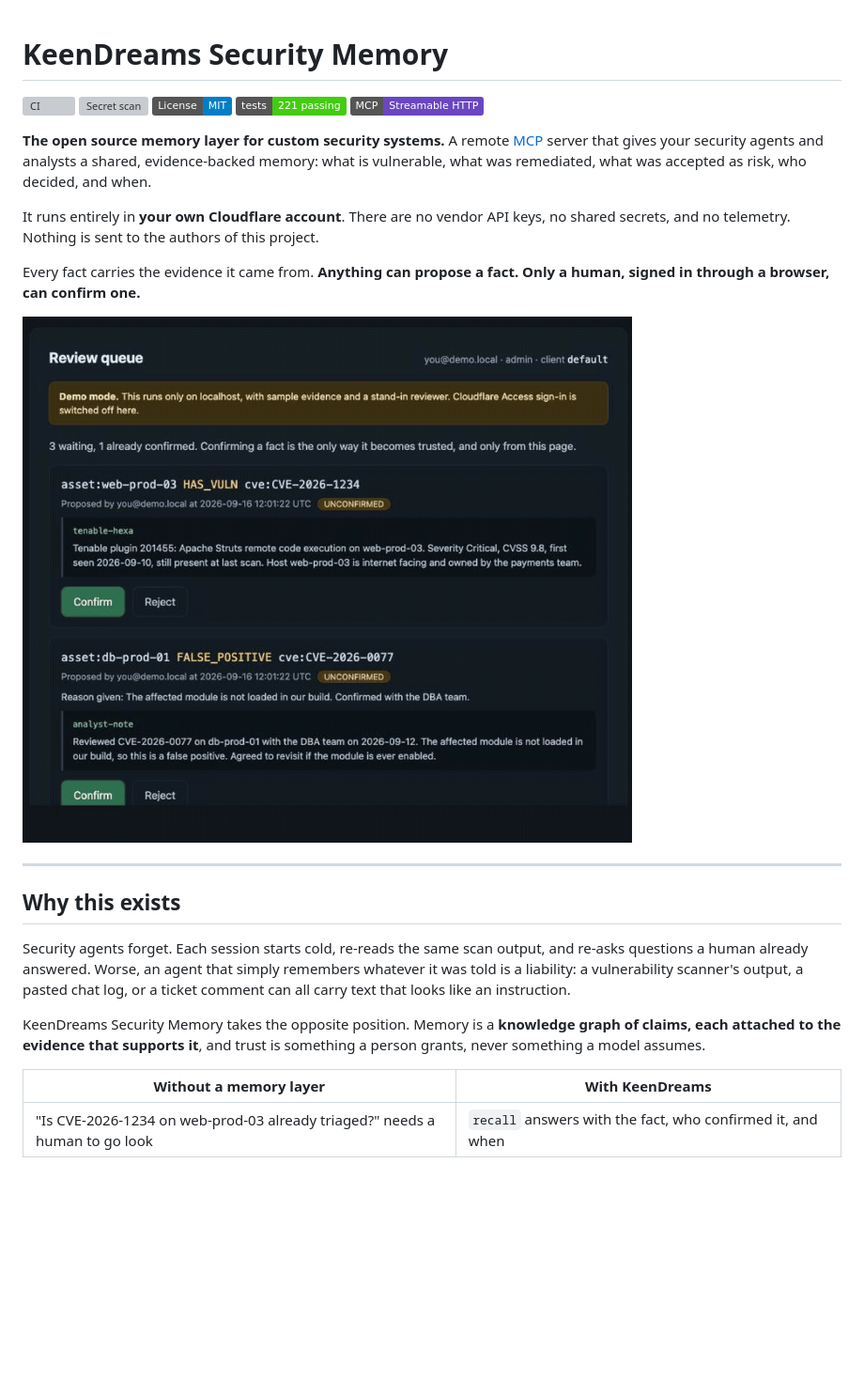
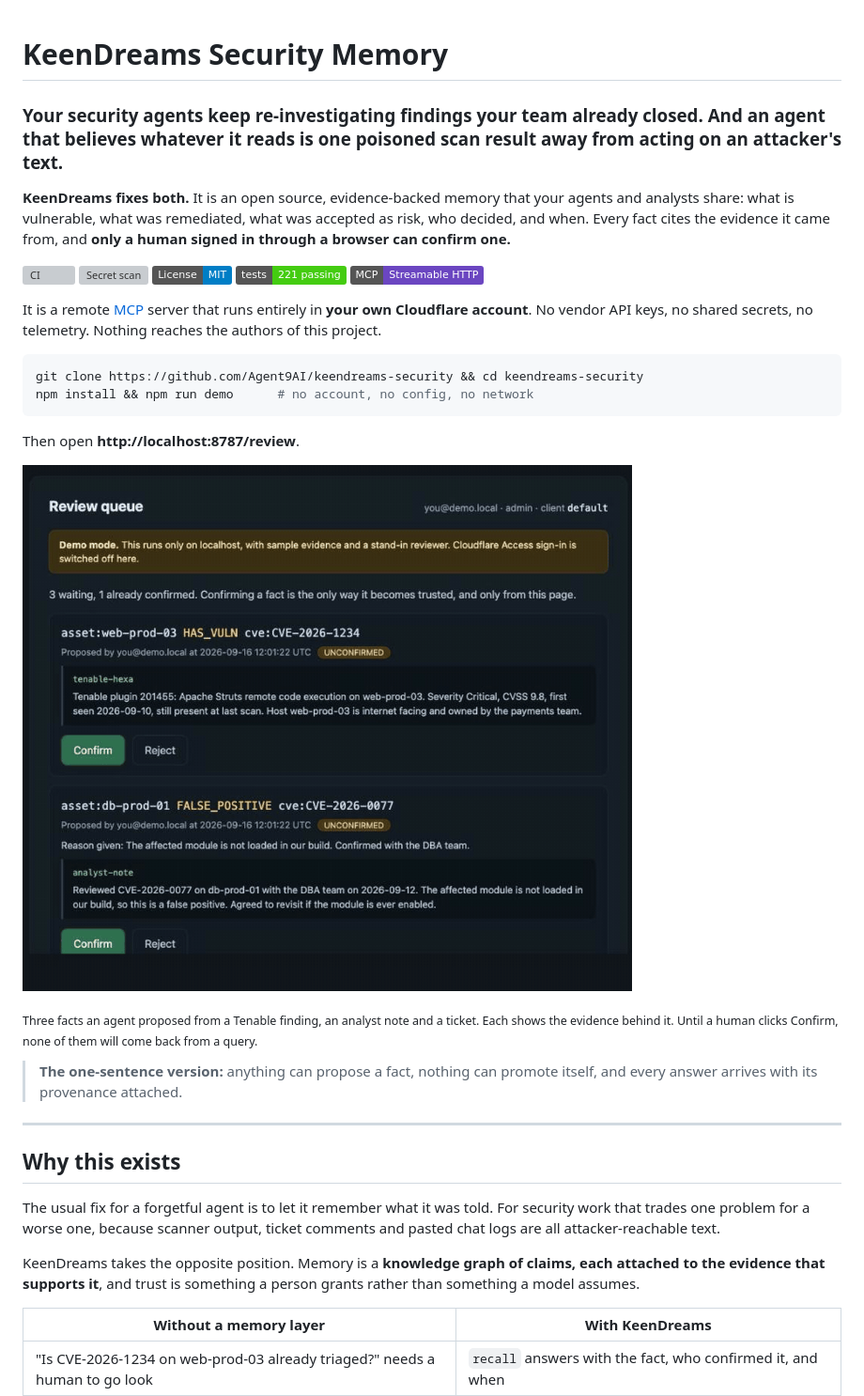
Before and after one commit to Agent9AI/keendreams-security, a Markdown page: README.md, the part around the change. Shown at 94% size. Rendered like a GitHub page; badges without logos; blank space fills up the shorter version; grey boxes are pictures that could not be loaded.

Commit message:
Lead with the problem the reader has

````diff
--- a/README.md
+++ b/README.md
@@ -1,4 +1,11 @@
 # KeenDreams Security Memory
+
+### Your security agents keep re-investigating findings your team already closed. And an agent that believes whatever it reads is one poisoned scan result away from acting on an attacker's text.
+
+**KeenDreams fixes both.** It is an open source, evidence-backed memory that your
+agents and analysts share: what is vulnerable, what was remediated, what was
+accepted as risk, who decided, and when. Every fact cites the evidence it came
+from, and **only a human signed in through a browser can confirm one.**
 
 [![CI](https://github.com/Agent9AI/keendreams-security/actions/workflows/ci.yml/badge.svg)](https://github.com/Agent9AI/keendreams-security/actions/workflows/ci.yml)
 [![Secret scan](https://github.com/Agent9AI/keendreams-security/actions/workflows/secret-scan.yml/badge.svg)](https://github.com/Agent9AI/keendreams-security/actions/workflows/secret-scan.yml)
@@ -6,21 +13,37 @@
 [![Tests](https://img.shields.io/badge/tests-221%20passing-brightgreen.svg)](#development)
 [![MCP](https://img.shields.io/badge/MCP-Streamable%20HTTP-6b46c1.svg)](https://modelcontextprotocol.io)
 
-**The open source memory layer for custom security systems.** A remote [MCP](https://modelcontextprotocol.io) server that gives your security agents and analysts a shared, evidence-backed memory: what is vulnerable, what was remediated, what was accepted as risk, who decided, and when.
+It is a remote [MCP](https://modelcontextprotocol.io) server that runs entirely in
+**your own Cloudflare account**. No vendor API keys, no shared secrets, no
+telemetry. Nothing reaches the authors of this project.
 
-It runs entirely in **your own Cloudflare account**. There are no vendor API keys, no shared secrets, and no telemetry. Nothing is sent to the authors of this project.
+```bash
+git clone https://github.com/Agent9AI/keendreams-security && cd keendreams-security
+npm install && npm run demo      # no account, no config, no network
+```
 
-Every fact carries the evidence it came from. **Anything can propose a fact. Only a human, signed in through a browser, can confirm one.**
+Then open **http://localhost:8787/review**.
 
-![Confirming proposed facts in the review queue](docs/images/review-flow.gif)
+![A reviewer confirming proposed facts, and the queue emptying as each one is decided](docs/images/review-flow.gif)
+
+<sub>Three facts an agent proposed from a Tenable finding, an analyst note and a
+ticket. Each shows the evidence behind it. Until a human clicks Confirm, none of
+them will come back from a query.</sub>
+
+> **The one-sentence version:** anything can propose a fact, nothing can promote
+> itself, and every answer arrives with its provenance attached.
 
 ---
 
 ## Why this exists
 
-Security agents forget. Each session starts cold, re-reads the same scan output, and re-asks questions a human already answered. Worse, an agent that simply remembers whatever it was told is a liability: a vulnerability scanner's output, a pasted chat log, or a ticket comment can all carry text that looks like an instruction.
+The usual fix for a forgetful agent is to let it remember what it was told. For
+security work that trades one problem for a worse one, because scanner output,
+ticket comments and pasted chat logs are all attacker-reachable text.
 
-KeenDreams Security Memory takes the opposite position. Memory is a **knowledge graph of claims, each attached to the evidence that supports it**, and trust is something a person grants, never something a model assumes.
+KeenDreams takes the opposite position. Memory is a **knowledge graph of claims,
+each attached to the evidence that supports it**, and trust is something a person
+grants rather than something a model assumes.
 
 | Without a memory layer | With KeenDreams |
 |---|---|
````
